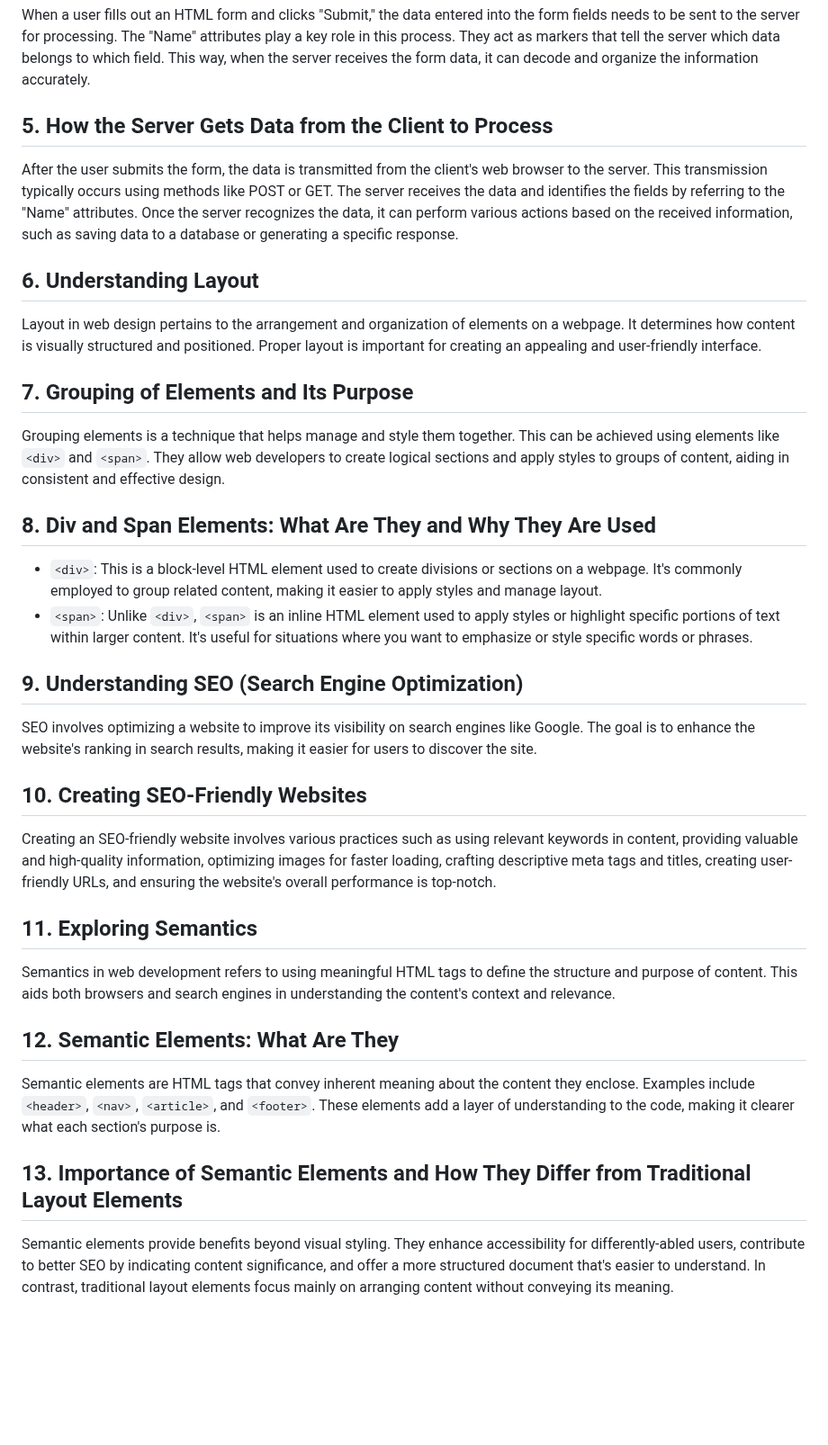
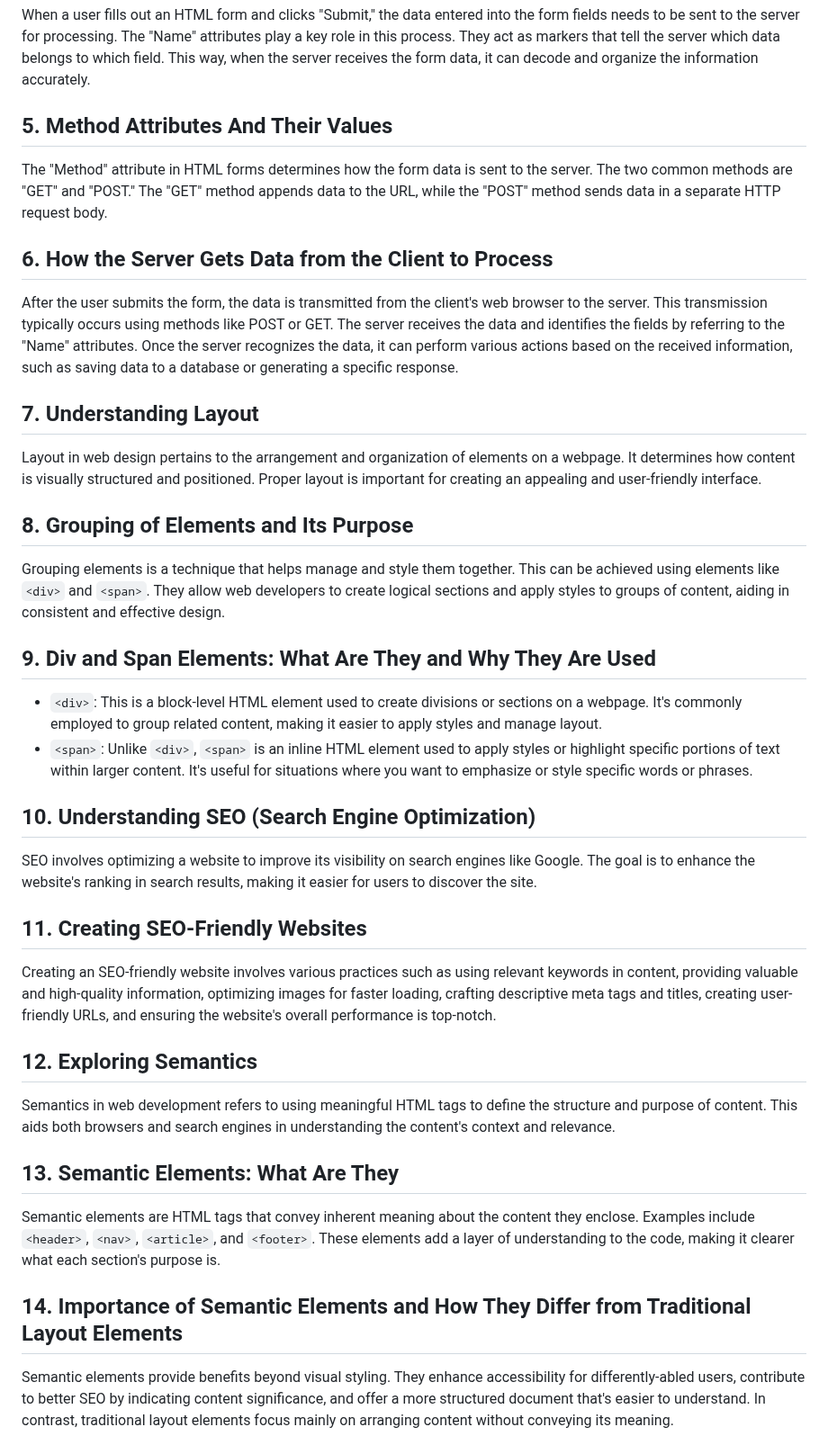
Before and after one commit to JeetKumarRamnani/Full-Stack-Web-Dev-Batch-1, a Markdown page: Class 12/HTML_Advance_4.md, the part around one of its changes. Shown at 90% size. Rendered like a GitHub page; blank space fills up the shorter version.

```diff
--- a/Class 12/HTML_Advance_4.md
+++ b/Class 12/HTML_Advance_4.md
@@ -34,40 +35,44 @@ The "Name" attribute is crucial for identifying form fields when data is submitt
 
 When a user fills out an HTML form and clicks "Submit," the data entered into the form fields needs to be sent to the server for processing. The "Name" attributes play a key role in this process. They act as markers that tell the server which data belongs to which field. This way, when the server receives the form data, it can decode and organize the information accurately.
 
-## 5. How the Server Gets Data from the Client to Process
+## 5. Method Attributes And Their Values
+
+The "Method" attribute in HTML forms determines how the form data is sent to the server. The two common methods are "GET" and "POST." The "GET" method appends data to the URL, while the "POST" method sends data in a separate HTTP request body.
+
+## 6. How the Server Gets Data from the Client to Process
 
 After the user submits the form, the data is transmitted from the client's web browser to the server. This transmission typically occurs using methods like POST or GET. The server receives the data and identifies the fields by referring to the "Name" attributes. Once the server recognizes the data, it can perform various actions based on the received information, such as saving data to a database or generating a specific response.
 
-## 6. Understanding Layout
+## 7. Understanding Layout
 
 Layout in web design pertains to the arrangement and organization of elements on a webpage. It determines how content is visually structured and positioned. Proper layout is important for creating an appealing and user-friendly interface.
 
-## 7. Grouping of Elements and Its Purpose
+## 8. Grouping of Elements and Its Purpose
 
 Grouping elements is a technique that helps manage and style them together. This can be achieved using elements like `<div>` and `<span>`. They allow web developers to create logical sections and apply styles to groups of content, aiding in consistent and effective design.
 
-## 8. Div and Span Elements: What Are They and Why They Are Used
+## 9. Div and Span Elements: What Are They and Why They Are Used
 
 - `<div>`: This is a block-level HTML element used to create divisions or sections on a webpage. It's commonly employed to group related content, making it easier to apply styles and manage layout.
 - `<span>`: Unlike `<div>`, `<span>` is an inline HTML element used to apply styles or highlight specific portions of text within larger content. It's useful for situations where you want to emphasize or style specific words or phrases.
 
-## 9. Understanding SEO (Search Engine Optimization)
+## 10. Understanding SEO (Search Engine Optimization)
 
 SEO involves optimizing a website to improve its visibility on search engines like Google. The goal is to enhance the website's ranking in search results, making it easier for users to discover the site.
 
-## 10. Creating SEO-Friendly Websites
+## 11. Creating SEO-Friendly Websites
 
 Creating an SEO-friendly website involves various practices such as using relevant keywords in content, providing valuable and high-quality information, optimizing images for faster loading, crafting descriptive meta tags and titles, creating user-friendly URLs, and ensuring the website's overall performance is top-notch.
 
-## 11. Exploring Semantics
+## 12. Exploring Semantics
 
 Semantics in web development refers to using meaningful HTML tags to define the structure and purpose of content. This aids both browsers and search engines in understanding the content's context and relevance.
 
-## 12. Semantic Elements: What Are They
+## 13. Semantic Elements: What Are They
 
 Semantic elements are HTML tags that convey inherent meaning about the content they enclose. Examples include `<header>`, `<nav>`, `<article>`, and `<footer>`. These elements add a layer of understanding to the code, making it clearer what each section's purpose is.
 
-## 13. Importance of Semantic Elements and How They Differ from Traditional Layout Elements
+## 14. Importance of Semantic Elements and How They Differ from Traditional Layout Elements
 
 Semantic elements provide benefits beyond visual styling. They enhance accessibility for differently-abled users, contribute to better SEO by indicating content significance, and offer a more structured document that's easier to understand. In contrast, traditional layout elements focus mainly on arranging content without conveying its meaning.
 
```
Also changed, not shown: other parts of Class 12/HTML_Advance_4.md (+10 -9 lines).
